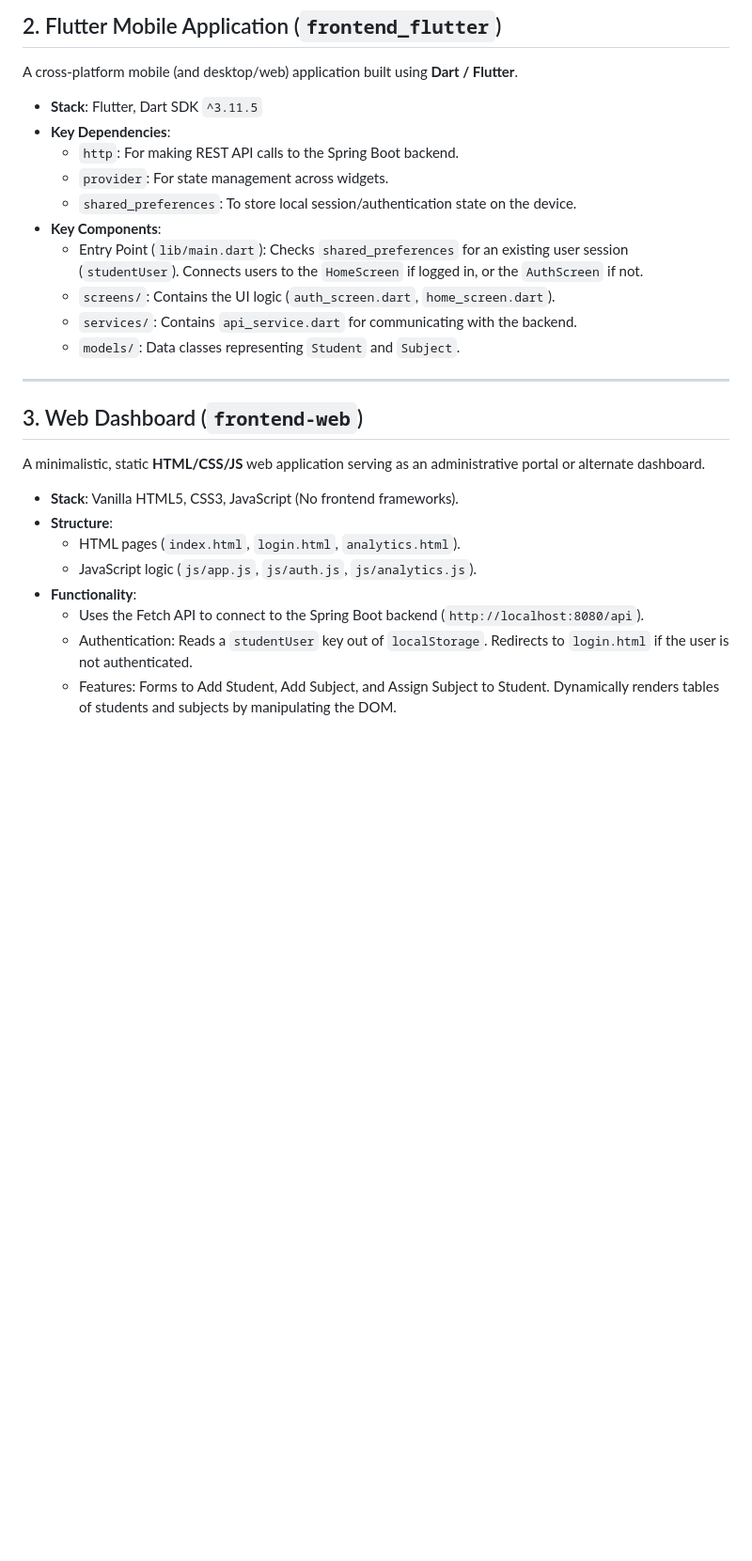
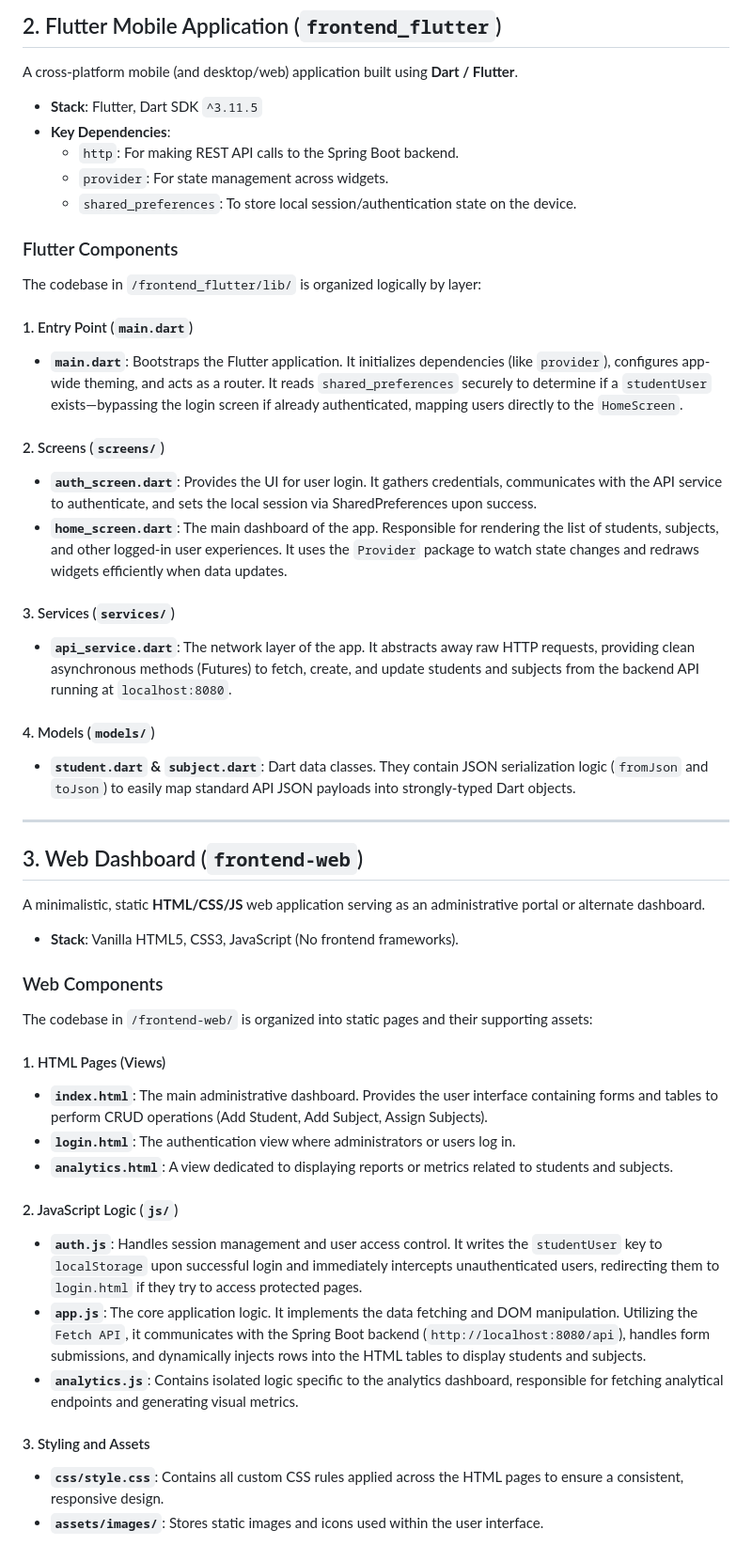
Before and after one commit to tamimMuntakim/Student-Management-App, a Markdown page: README.md, the part around the change. Shown at 94% size. Drawn GitHub-style; blank space fills up the shorter version.

Commit message:
Documentation modified

```diff
--- a/README.md
+++ b/README.md
@@ -55,11 +55,23 @@ A cross-platform mobile (and desktop/web) application built using **Dart / Flutt
   - `http`: For making REST API calls to the Spring Boot backend.
   - `provider`: For state management across widgets.
   - `shared_preferences`: To store local session/authentication state on the device.
-- **Key Components**:
-  - Entry Point (`lib/main.dart`): Checks `shared_preferences` for an existing user session (`studentUser`). Connects users to the `HomeScreen` if logged in, or the `AuthScreen` if not.
-  - `screens/`: Contains the UI logic (`auth_screen.dart`, `home_screen.dart`).
-  - `services/`: Contains `api_service.dart` for communicating with the backend.
-  - `models/`: Data classes representing `Student` and `Subject`.
+
+### Flutter Components
+
+The codebase in `/frontend_flutter/lib/` is organized logically by layer:
+
+#### 1. Entry Point (`main.dart`)
+- **`main.dart`**: Bootstraps the Flutter application. It initializes dependencies (like `provider`), configures app-wide theming, and acts as a router. It reads `shared_preferences` securely to determine if a `studentUser` exists—bypassing the login screen if already authenticated, mapping users directly to the `HomeScreen`.
+
+#### 2. Screens (`screens/`)
+- **`auth_screen.dart`**: Provides the UI for user login. It gathers credentials, communicates with the API service to authenticate, and sets the local session via SharedPreferences upon success.
+- **`home_screen.dart`**: The main dashboard of the app. Responsible for rendering the list of students, subjects, and other logged-in user experiences. It uses the `Provider` package to watch state changes and redraws widgets efficiently when data updates.
+
+#### 3. Services (`services/`)
+- **`api_service.dart`**: The network layer of the app. It abstracts away raw HTTP requests, providing clean asynchronous methods (Futures) to fetch, create, and update students and subjects from the backend API running at `localhost:8080`.
+
+#### 4. Models (`models/`)
+- **`student.dart` & `subject.dart`**: Dart data classes. They contain JSON serialization logic (`fromJson` and `toJson`) to easily map standard API JSON payloads into strongly-typed Dart objects.
 
 ---
 
@@ -68,10 +80,21 @@ A cross-platform mobile (and desktop/web) application built using **Dart / Flutt
 A minimalistic, static **HTML/CSS/JS** web application serving as an administrative portal or alternate dashboard.
 
 - **Stack**: Vanilla HTML5, CSS3, JavaScript (No frontend frameworks).
-- **Structure**:
-  - HTML pages (`index.html`, `login.html`, `analytics.html`).
-  - JavaScript logic (`js/app.js`, `js/auth.js`, `js/analytics.js`).
-- **Functionality**:
-  - Uses the Fetch API to connect to the Spring Boot backend (`http://localhost:8080/api`).
-  - Authentication: Reads a `studentUser` key out of `localStorage`. Redirects to `login.html` if the user is not authenticated.
-  - Features: Forms to Add Student, Add Subject, and Assign Subject to Student. Dynamically renders tables of students and subjects by manipulating the DOM.
+
+### Web Components
+
+The codebase in `/frontend-web/` is organized into static pages and their supporting assets:
+
+#### 1. HTML Pages (Views)
+- **`index.html`**: The main administrative dashboard. Provides the user interface containing forms and tables to perform CRUD operations (Add Student, Add Subject, Assign Subjects).
+- **`login.html`**: The authentication view where administrators or users log in.
+- **`analytics.html`**: A view dedicated to displaying reports or metrics related to students and subjects.
+
+#### 2. JavaScript Logic (`js/`)
+- **`auth.js`**: Handles session management and user access control. It writes the `studentUser` key to `localStorage` upon successful login and immediately intercepts unauthenticated users, redirecting them to `login.html` if they try to access protected pages.
+- **`app.js`**: The core application logic. It implements the data fetching and DOM manipulation. Utilizing the `Fetch API`, it communicates with the Spring Boot backend (`http://localhost:8080/api`), handles form submissions, and dynamically injects rows into the HTML tables to display students and subjects.
+- **`analytics.js`**: Contains isolated logic specific to the analytics dashboard, responsible for fetching analytical endpoints and generating visual metrics.
+
+#### 3. Styling and Assets
+- **`css/style.css`**: Contains all custom CSS rules applied across the HTML pages to ensure a consistent, responsive design.
+- **`assets/images/`**: Stores static images and icons used within the user interface.
```
